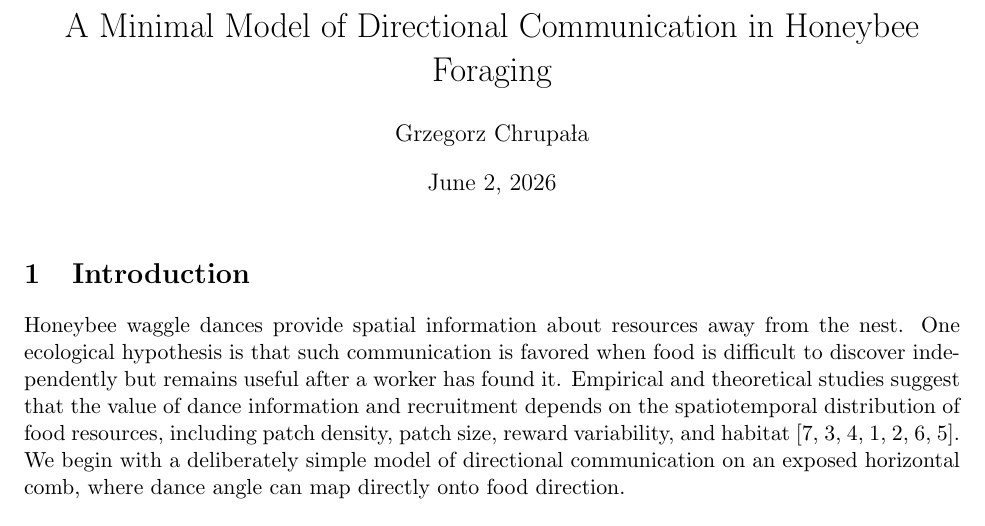
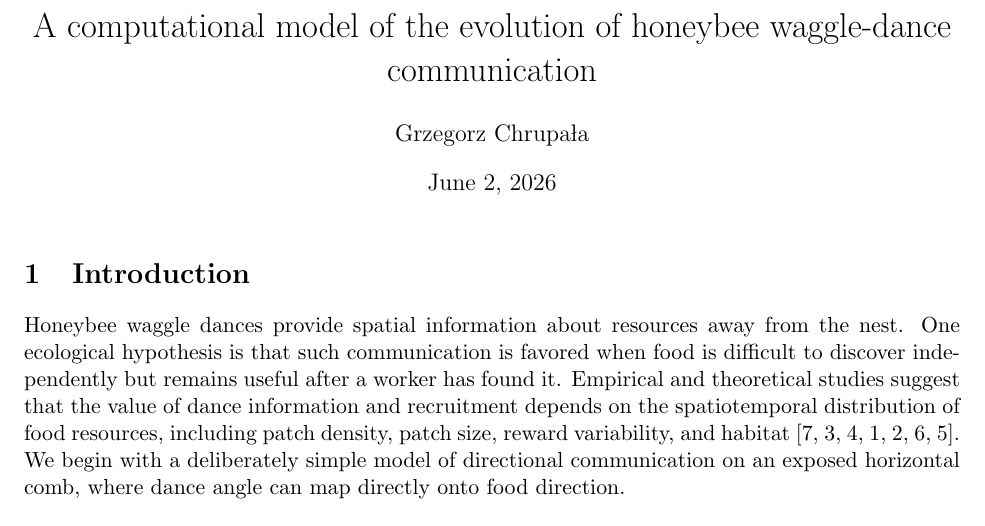
Before and after one commit to gchrupala/bees, a LaTeX document (report/report.tex): part of page 1 of 4, cut at the place of the change. Compiled offline with pdfLaTeX.

Commit message:
Changed title of report to be more meaningful.

```diff
--- a/report/report.tex
+++ b/report/report.tex
@@ -4,7 +4,8 @@
 \usepackage{booktabs}
 \usepackage{amsmath}
 
-\title{A Minimal Model of Directional Communication in Honeybee Foraging}
+\title{A computational model of the evolution of
+       honeybee waggle-dance communication}
 \author{Grzegorz Chrupa{\l}a}
 \date{\today}
 
```
